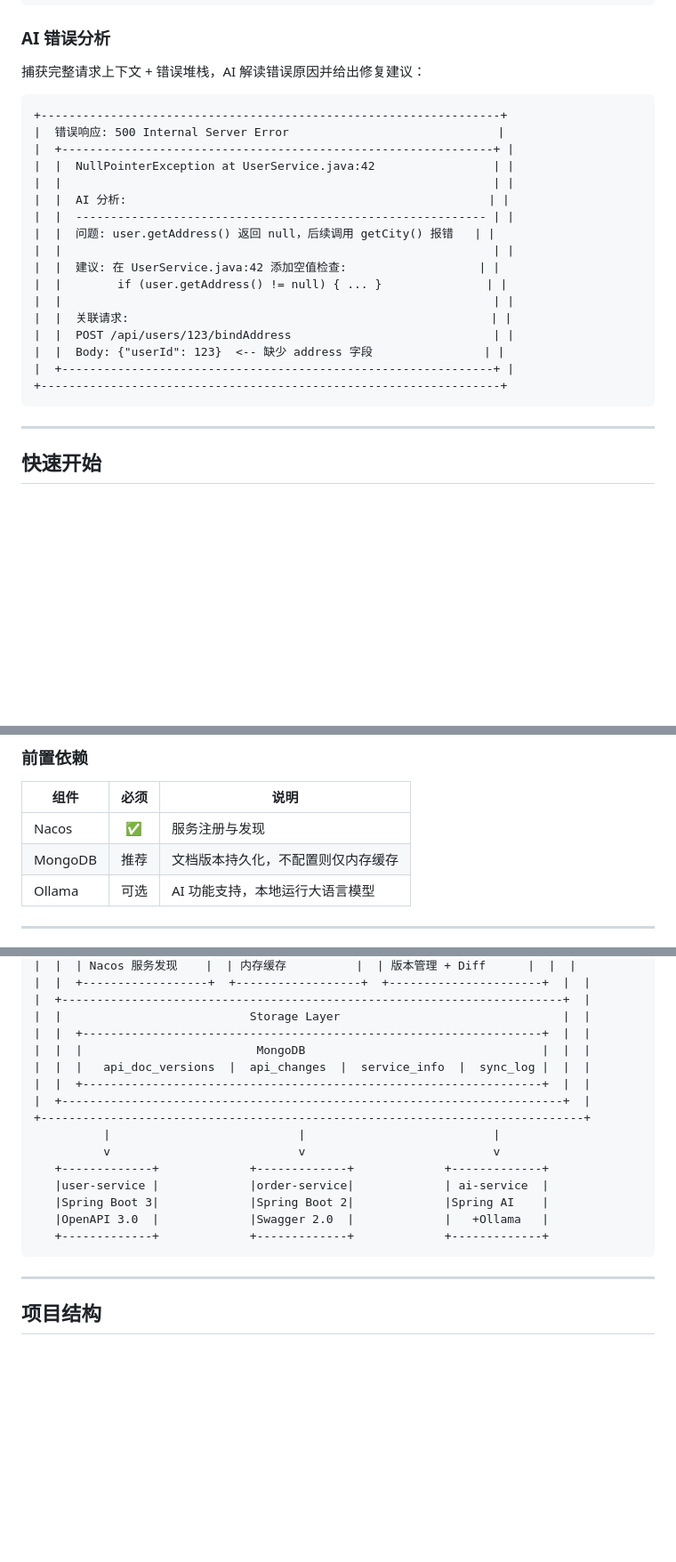
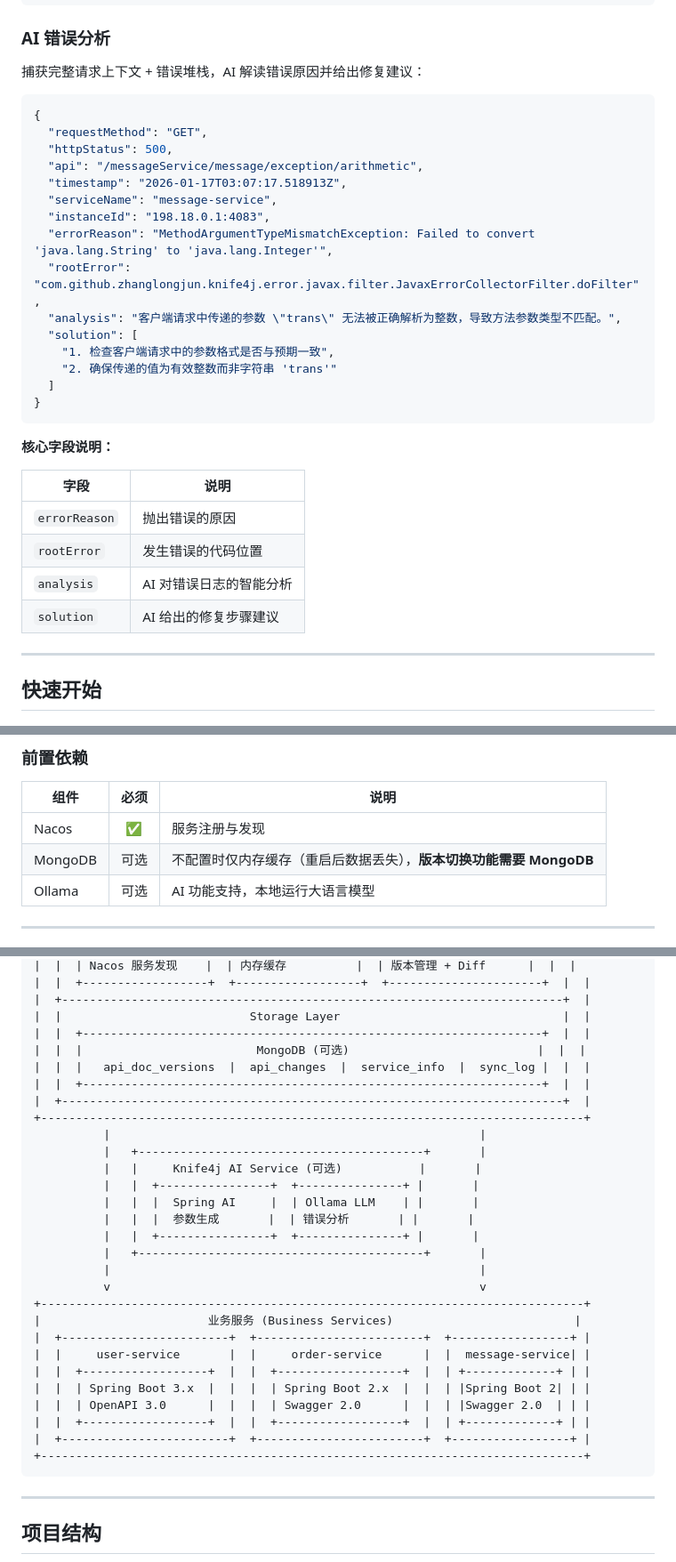
Before and after one commit to LongjunZhang/knife4j-aggregator, a Markdown page: README.md, 3 parts joined by grey strips. Shown at 89% size. Rendered like a GitHub page; blank space fills up the shorter version.

Commit message:
优化 README.md 文档
1. 修正架构图：AI Service 单独展示，业务服务集中在一个框中并标注版本
2. 明确 MongoDB 依赖说明：版本切换功能需要 MongoDB
3. 用真实 JSON 格式展示 AI 错误分析返回结果

````diff
--- a/README.md
+++ b/README.md
@@ -82,25 +82,32 @@ Knife4j Aggregator 提供了一套完整的解决方案：
 
 捕获完整请求上下文 + 错误堆栈，AI 解读错误原因并给出修复建议：
 
+```json
+{
+  "requestMethod": "GET",
+  "httpStatus": 500,
+  "api": "/messageService/message/exception/arithmetic",
+  "timestamp": "2026-01-17T03:07:17.518913Z",
+  "serviceName": "message-service",
+  "instanceId": "198.18.0.1:4083",
+  "errorReason": "MethodArgumentTypeMismatchException: Failed to convert 'java.lang.String' to 'java.lang.Integer'",
+  "rootError": "com.github.zhanglongjun.knife4j.error.javax.filter.JavaxErrorCollectorFilter.doFilter",
+  "analysis": "客户端请求中传递的参数 \"trans\" 无法被正确解析为整数，导致方法参数类型不匹配。",
+  "solution": [
+    "1. 检查客户端请求中的参数格式是否与预期一致",
+    "2. 确保传递的值为有效整数而非字符串 'trans'"
+  ]
+}
 ```
-+------------------------------------------------------------------+
-|  错误响应: 500 Internal Server Error                              |
-|  +--------------------------------------------------------------+ |
-|  |  NullPointerException at UserService.java:42                 | |
-|  |                                                              | |
-|  |  AI 分析:                                                    | |
-|  |  ----------------------------------------------------------- | |
-|  |  问题: user.getAddress() 返回 null，后续调用 getCity() 报错   | |
-|  |                                                              | |
-|  |  建议: 在 UserService.java:42 添加空值检查:                   | |
-|  |        if (user.getAddress() != null) { ... }               | |
-|  |                                                              | |
-|  |  关联请求:                                                    | |
-|  |  POST /api/users/123/bindAddress                             | |
-|  |  Body: {"userId": 123}  <-- 缺少 address 字段                | |
-|  +--------------------------------------------------------------+ |
-+------------------------------------------------------------------+
-```
+
+**核心字段说明：**
+
+| 字段 | 说明 |
+|------|------|
+| `errorReason` | 抛出错误的原因 |
+| `rootError` | 发生错误的代码位置 |
+| `analysis` | AI 对错误日志的智能分析 |
+| `solution` | AI 给出的修复步骤建议 |
 
 ---
 
@@ -142,7 +149,7 @@ java -jar target/knife4j-doc-aggregator-*.jar
 | 组件 | 必须 | 说明 |
 |------|:----:|------|
 | Nacos | ✅ | 服务注册与发现 |
-| MongoDB | 推荐 | 文档版本持久化，不配置则仅内存缓存 |
+| MongoDB | 可选 | 不配置时仅内存缓存（重启后数据丢失），**版本切换功能需要 MongoDB** |
 | Ollama | 可选 | AI 功能支持，本地运行大语言模型 |
 
 ---
@@ -173,18 +180,31 @@ java -jar target/knife4j-doc-aggregator-*.jar
 |  +------------------------------------------------------------------------+  |
 |  |                           Storage Layer                                |  |
 |  |  +------------------------------------------------------------------+  |  |
-|  |  |                         MongoDB                                  |  |  |
+|  |  |                         MongoDB (可选)                           |  |  |
 |  |  |   api_doc_versions  |  api_changes  |  service_info  |  sync_log |  |  |
 |  |  +------------------------------------------------------------------+  |  |
 |  +------------------------------------------------------------------------+  |
 +------------------------------------------------------------------------------+
-          |                           |                           |
-          v                           v                           v
-   +-------------+             +-------------+             +-------------+
-   |user-service |             |order-service|             | ai-service  |
-   |Spring Boot 3|             |Spring Boot 2|             |Spring AI    |
-   |OpenAPI 3.0  |             |Swagger 2.0  |             |   +Ollama   |
-   +-------------+             +-------------+             +-------------+
+          |                                                     |
+          |   +-----------------------------------------+       |
+          |   |     Knife4j AI Service (可选)           |       |
+          |   |  +----------------+  +---------------+ |       |
+          |   |  |  Spring AI     |  | Ollama LLM    | |       |
+          |   |  |  参数生成       |  | 错误分析       | |       |
+          |   |  +----------------+  +---------------+ |       |
+          |   +-----------------------------------------+       |
+          |                                                     |
+          v                                                     v
++------------------------------------------------------------------------------+
+|                        业务服务 (Business Services)                          |
+|  +------------------------+  +------------------------+  +-----------------+ |
+|  |     user-service       |  |     order-service      |  |  message-service| |
+|  |  +------------------+  |  |  +------------------+  |  | +-------------+ | |
+|  |  | Spring Boot 3.x  |  |  |  | Spring Boot 2.x  |  |  | |Spring Boot 2| | |
+|  |  | OpenAPI 3.0      |  |  |  | Swagger 2.0      |  |  | |Swagger 2.0  | | |
+|  |  +------------------+  |  |  +------------------+  |  | +-------------+ | |
+|  +------------------------+  +------------------------+  +-----------------+ |
++------------------------------------------------------------------------------+
 ```
 
 ---
````
